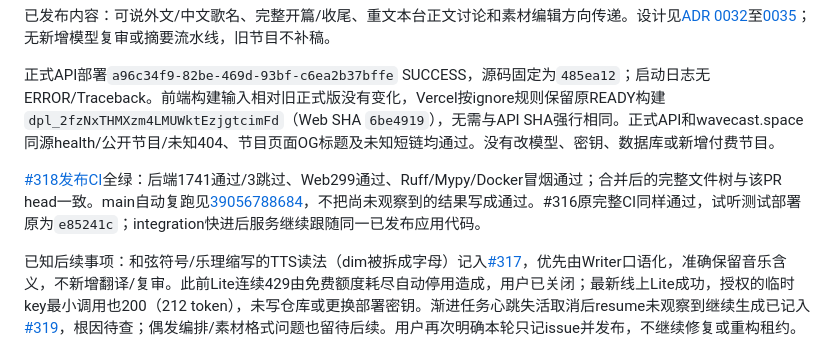
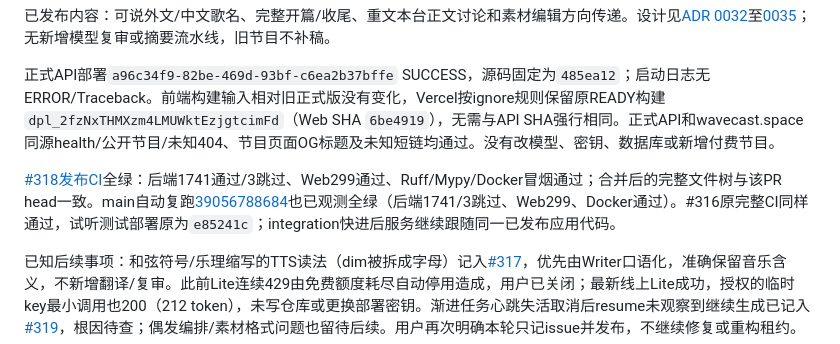
Before and after one commit to ZakuZakuu/wavecast, a Markdown page: docs/PROJECT_STATE.md, the part around the change. GitHub-like rendering.

```diff
--- a/docs/PROJECT_STATE.md
+++ b/docs/PROJECT_STATE.md
@@ -10,7 +10,7 @@ Updated: 2026-10-18（北京时间）。唯一当前状态入口。旧过程记
 
 正式API部署`a96c34f9-82be-469d-93bf-c6ea2b37bffe` SUCCESS，源码固定为`485ea12`；启动日志无ERROR/Traceback。前端构建输入相对旧正式版没有变化，Vercel按ignore规则保留原READY构建`dpl_2fzNxTHMXzm4LMUWktEzjgtcimFd`（Web SHA `6be4919`），无需与API SHA强行相同。正式API和wavecast.space同源health/公开节目/未知404、节目页面OG标题及未知短链均通过。没有改模型、密钥、数据库或新增付费节目。
 
-[#318发布CI](https://github.com/ZakuZakuu/wavecast/actions/runs/39055489756)全绿：后端1741通过/3跳过、Web299通过、Ruff/Mypy/Docker冒烟通过；合并后的完整文件树与该PR head一致。main自动复跑见[39056788684](https://github.com/ZakuZakuu/wavecast/actions/runs/39056788684)，不把尚未观察到的结果写成通过。#316原完整CI同样通过，试听测试部署原为`e85241c`；integration快进后服务继续跟随同一已发布应用代码。
+[#318发布CI](https://github.com/ZakuZakuu/wavecast/actions/runs/39055489756)全绿：后端1741通过/3跳过、Web299通过、Ruff/Mypy/Docker冒烟通过；合并后的完整文件树与该PR head一致。main自动复跑[39056788684](https://github.com/ZakuZakuu/wavecast/actions/runs/39056788684)也已观测全绿（后端1741/3跳过、Web299、Docker通过）。#316原完整CI同样通过，试听测试部署原为`e85241c`；integration快进后服务继续跟随同一已发布应用代码。
 
 已知后续事项：和弦符号/乐理缩写的TTS读法（dim被拆成字母）记入[#317](https://github.com/ZakuZakuu/wavecast/issues/317)，优先由Writer口语化，准确保留音乐含义，不新增翻译/复审。此前Lite连续429由免费额度耗尽自动停用造成，用户已关闭；最新线上Lite成功，授权的临时key最小调用也200（212 token），未写仓库或更换部署密钥。渐进任务心跳失活取消后resume未观察到继续生成已记入[#319](https://github.com/ZakuZakuu/wavecast/issues/319)，根因待查；偶发编排/素材格式问题也留待后续。用户再次明确本轮只记issue并发布，不继续修复或重构租约。
 
```
Also changed, not shown: docs/design/ui-next-round-research-2026-10-18.md (+1 -1 lines).
